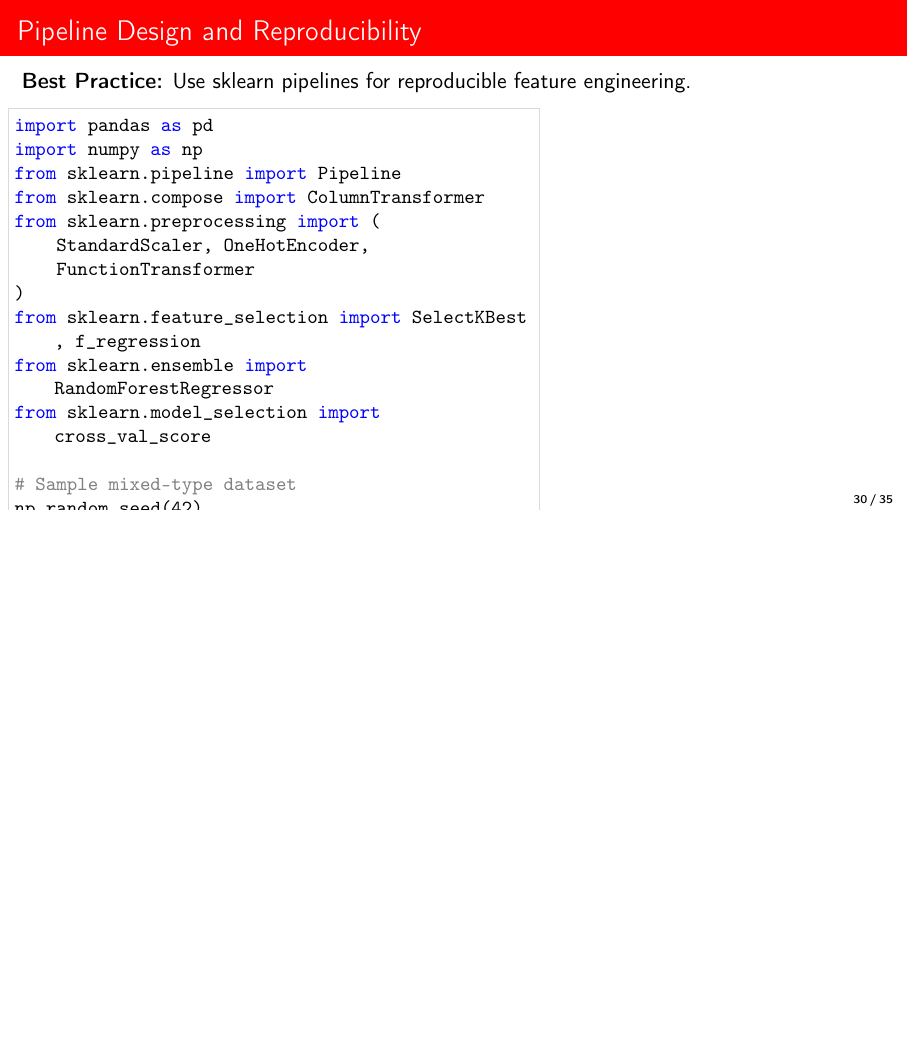
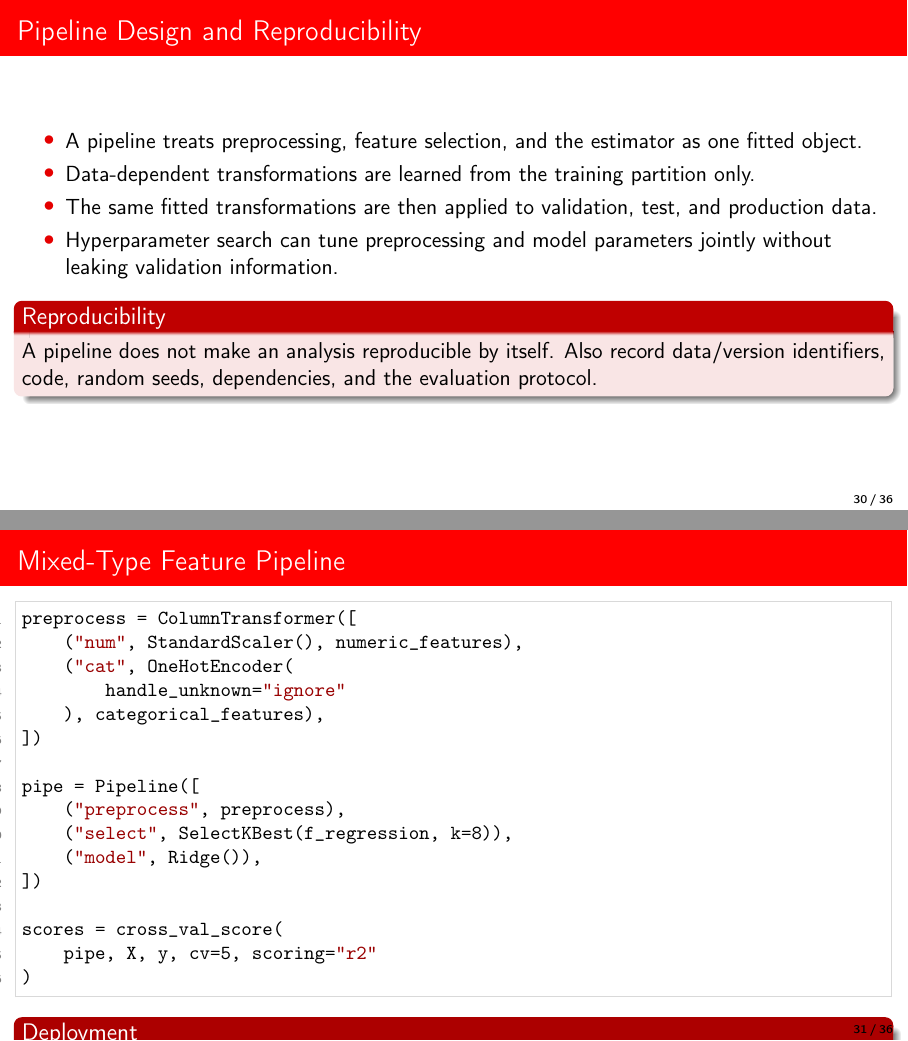
Before and after one commit to DiogoRibeiro7/academic-presentations, LaTeX slides (01-foundations/feature-engineering/presentation/feature_engineering_beamer.tex): page 30 of 35 before the commit and pages 30 and 31 of 36 after it, the two joined at a grey line, the shorter picture padded with empty space. Compiled offline with pdfLaTeX.

Commit message:
accessibility: split feature pipeline slide

```diff
--- a/01-foundations/feature-engineering/presentation/feature_engineering_beamer.tex
+++ b/01-foundations/feature-engineering/presentation/feature_engineering_beamer.tex
@@ -1217,22 +1217,16 @@ Only use information that would be available at prediction time in the real worl
 \end{columns}
 \end{frame}
 
-\begin{frame}[fragile]{Pipeline Design and Reproducibility}
-\textbf{Best Practice:} Use sklearn pipelines for reproducible feature engineering.
+\begin{frame}{Pipeline Design and Reproducibility}
+\begin{itemize}
+  \item A pipeline treats preprocessing, feature selection, and the estimator as one fitted object.
+  \item Data-dependent transformations are learned from the training partition only.
+  \item The same fitted transformations are then applied to validation, test, and production data.
+  \item Hyperparameter search can tune preprocessing and model parameters jointly without leaking validation information.
+\end{itemize}
 
-\begin{columns}
-\begin{column}{0.6\textwidth}
-\begin{lstlisting}
-import pandas as pd
-import numpy as np
-from sklearn.pipeline import Pipeline
-from sklearn.compose import ColumnTransformer
-from sklearn.preprocessing import (
-    StandardScaler, OneHotEncoder,
-    FunctionTransformer
-)
-from sklearn.feature_selection import SelectKBest, f_regression
-from sklearn.ensemble import RandomForestRegressor
-from sklearn.model_selection import cross_val_score
+\begin{alertblock}{Reproducibility}
+A pipeline does not make an analysis reproducible by itself. Also record data/version identifiers, code, random seeds, dependencies, and the evaluation protocol.
+\end{alertblock}
+\end{frame}
 
-# Sample mixed-type dataset
@@ -1251,82 +1233,26 @@ data['target'] = (2 * data['numeric1'] +
-                 np.random.randn(1000))
-
-# Custom date feature extractor
-def extract_date_features(X):
-    """Extract date features from datetime column"""
-    X = X.copy()
-    X['year'] = X['date'].dt.year
-    X['month'] = X['date'].dt.month
-    X['dayofweek'] = X['date'].dt.dayofweek
-    X['is_weekend'] = X['dayofweek'].isin([5, 6]).astype(int)
-    return X[['year', 'month', 'dayofweek', 'is_weekend']]
-
-# Define preprocessing pipelines for different data types
-numeric_features = ['numeric1', 'numeric2']
-categorical_features = ['category1', 'category2']
-
-# Preprocessing pipeline
-preprocessor = ColumnTransformer(
-    transformers=[
-        ('num', StandardScaler(), numeric_features),
-        ('cat', OneHotEncoder(drop='first'), categorical_features),
-        ('date', FunctionTransformer(extract_date_features), ['date'])
-    ],
-    remainder='drop'
-)
-
-# Complete ML pipeline
-ml_pipeline = Pipeline([
-    ('preprocessor', preprocessor),
-    ('feature_selection', SelectKBest(f_regression, k=8)),
-    ('regressor', RandomForestRegressor(n_estimators=100, random_state=42))
+\begin{frame}[fragile]{Mixed-Type Feature Pipeline}
+\begin{lstlisting}[style=code,basicstyle=\ttfamily\small]
+preprocess = ColumnTransformer([
+    ("num", StandardScaler(), numeric_features),
+    ("cat", OneHotEncoder(
+        handle_unknown="ignore"
+    ), categorical_features),
 ])
 
-# Evaluate pipeline
-X = data.drop('target', axis=1)
-y = data['target']
+pipe = Pipeline([
+    ("preprocess", preprocess),
+    ("select", SelectKBest(f_regression, k=8)),
+    ("model", Ridge()),
+])
 
-scores = cross_val_score(ml_pipeline, X, y, cv=5, scoring='r2')
-print(f"Pipeline R^2 Score: {scores.mean():.4f} (+/- {scores.std()*2:.4f})")
+scores = cross_val_score(
+    pipe, X, y, cv=5, scoring="r2"
+)
+\end{lstlisting}
 
-# Fit pipeline and inspect feature names
-ml_pipeline.fit(X, y)
-feature_names = ml_pipeline.named_steps['preprocessor'].get_feature_names_out()
-selected_features = ml_pipeline.named_steps['feature_selection'].get_support()
-selected_feature_names = feature_names[selected_features]
-print(f"Selected features: {list(selected_feature_names)}")
-\end{lstlisting}
-\end{column}
-\begin{column}{0.4\textwidth}
-\textbf{Pipeline Benefits:}
-
-\begin{itemize}
-\item \textcolor{forest}{\textbf{Reproducibility}}: Same transformations every time
-\item \textcolor{forest}{\textbf{No leakage}}: Proper train/test separation
-\item \textcolor{forest}{\textbf{Easy deployment}}: Single object to save
-\item \textcolor{forest}{\textbf{Grid search}}: Tune all hyperparameters
-\end{itemize}
-
-\vspace{0.3cm}
-\textbf{Key Components:}
-\begin{itemize}
-\item \textbf{ColumnTransformer}: Handle mixed data types
-\item \textbf{Pipeline}: Chain transformations
-\item \textbf{FunctionTransformer}: Custom functions
-\item \textbf{Feature unions}: Combine transformations
-\end{itemize}
-
-\vspace{0.3cm}
-\begin{block}{Production Checklist}
-\begin{itemize}
-\item Version control all code
-\item Save fitted pipelines
-\item Monitor feature distributions
-\item Handle missing values gracefully
-\item Document all transformations
-\end{itemize}
+\begin{block}{Deployment}
+Persist the fitted pipeline together with its code and dependency versions; monitor whether production inputs still satisfy the expected schema and feature semantics.
 \end{block}
-\end{column}
-\end{columns}
 \end{frame}
 
 \begin{frame}{Feature Engineering Checklist}
```
Also changed, not shown: 01-foundations/feature-engineering/presentation/feature_engineering_beamer.tex (12 more changed lines).
